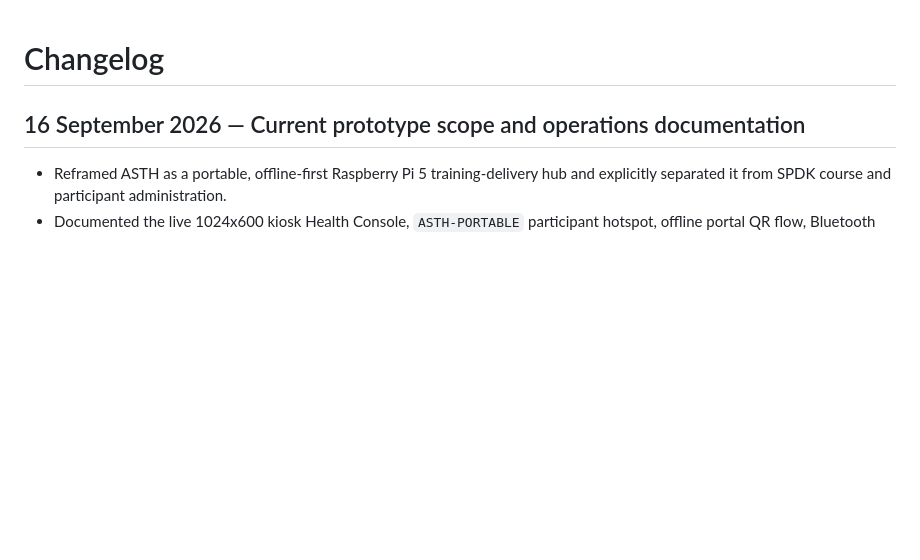
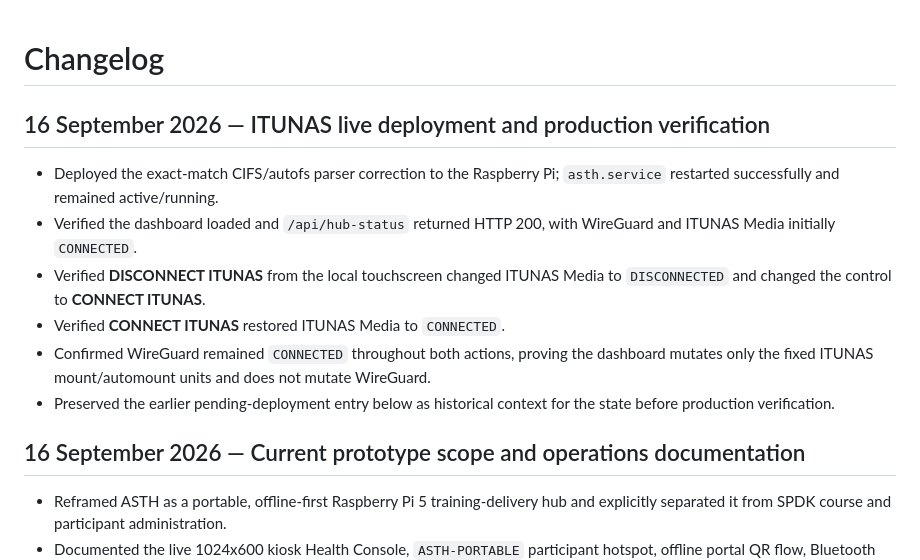
Before and after one commit to itumelaka/asth, a Markdown page: CHANGELOG.md, the part around the change. Drawn GitHub-style; blank space fills up the shorter version.

```diff
--- a/CHANGELOG.md
+++ b/CHANGELOG.md
@@ -1,4 +1,13 @@
 # Changelog
+
+## 16 September 2026 — ITUNAS live deployment and production verification
+
+- Deployed the exact-match CIFS/autofs parser correction to the Raspberry Pi; `asth.service` restarted successfully and remained active/running.
+- Verified the dashboard loaded and `/api/hub-status` returned HTTP 200, with WireGuard and ITUNAS Media initially `CONNECTED`.
+- Verified **DISCONNECT ITUNAS** from the local touchscreen changed ITUNAS Media to `DISCONNECTED` and changed the control to **CONNECT ITUNAS**.
+- Verified **CONNECT ITUNAS** restored ITUNAS Media to `CONNECTED`.
+- Confirmed WireGuard remained `CONNECTED` throughout both actions, proving the dashboard mutates only the fixed ITUNAS mount/automount units and does not mutate WireGuard.
+- Preserved the earlier pending-deployment entry below as historical context for the state before production verification.
 
 ## 16 September 2026 — Current prototype scope and operations documentation
 
```
Also changed, not shown: PROJECT_STATUS.md (+12 -18 lines), README.md (+9 -5 lines).
